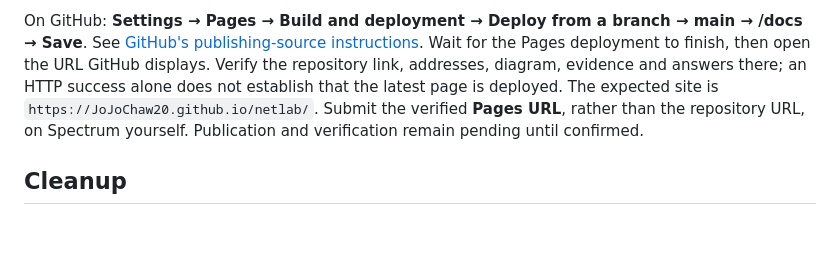
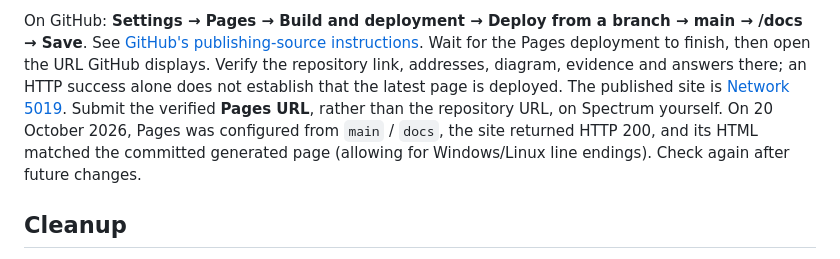
Before and after one commit to JoJoChaw20/netlab, a Markdown page: README.md, the part around the change. Drawn GitHub-style; blank space fills up the shorter version.

Commit message:
Record verified GitHub Pages publication

```diff
--- a/README.md
+++ b/README.md
@@ -248,9 +248,11 @@ main → /docs → Save**. See [GitHub's publishing-source instructions](https:/
 Wait for the Pages deployment to finish, then open the URL GitHub displays.
 Verify the repository link, addresses, diagram, evidence and answers there;
 an HTTP success alone does not establish that the latest page is deployed.
-The expected site is `https://JoJoChaw20.github.io/netlab/`.
+The published site is [Network 5019](https://jojochaw20.github.io/netlab/).
 Submit the verified **Pages URL**, rather than the repository URL, on Spectrum
-yourself. Publication and verification remain pending until confirmed.
+yourself. On 20 October 2026, Pages was configured from `main` / `docs`, the
+site returned HTTP 200, and its HTML matched the committed generated page
+(allowing for Windows/Linux line endings). Check again after future changes.
 
 ## Cleanup
 
```
